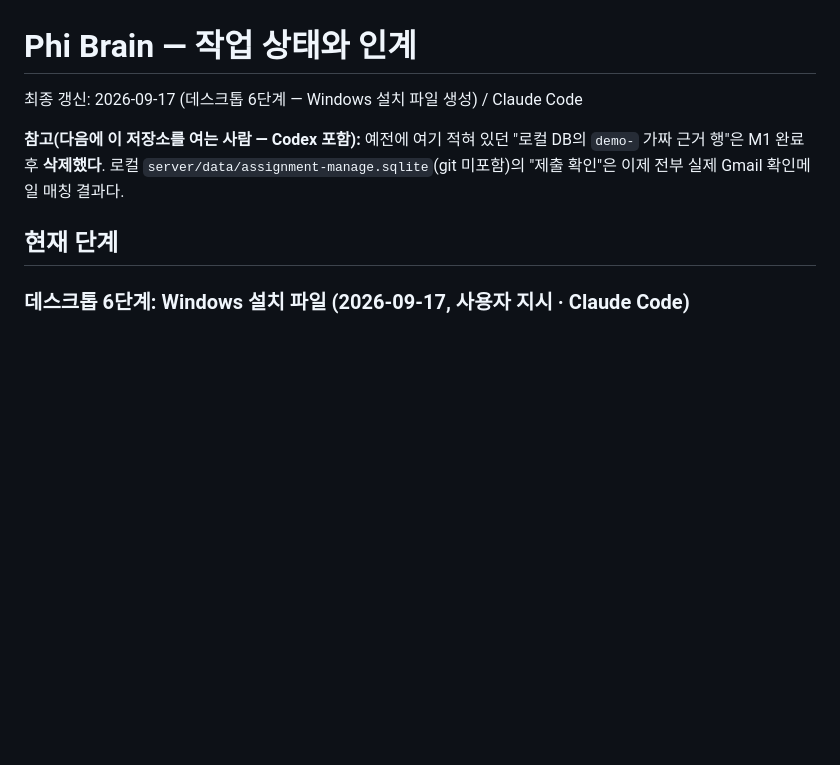
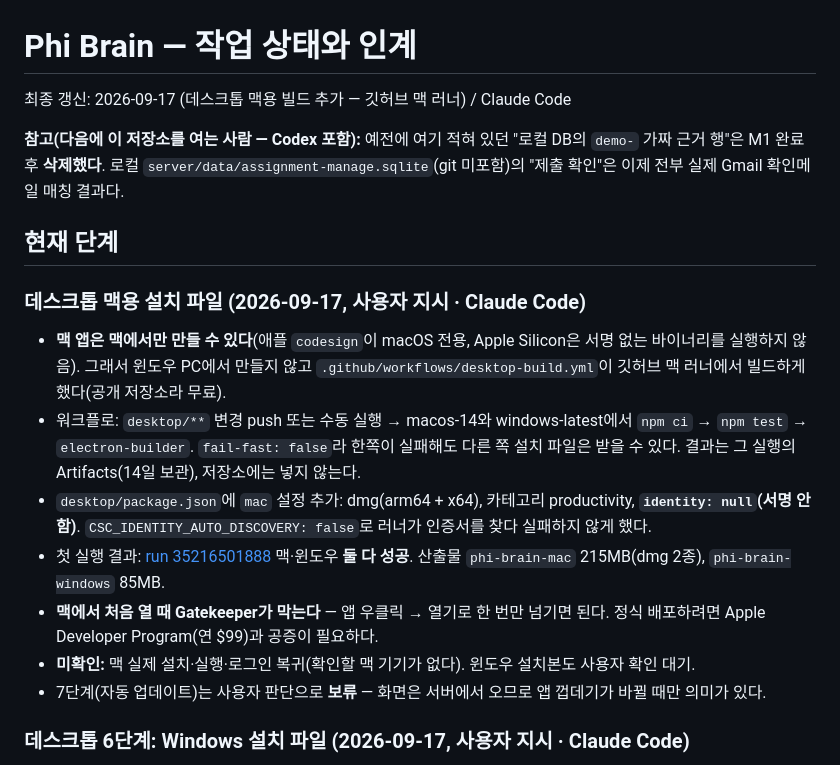
Before and after one commit to yongzu/Phi_Brain, a Markdown page: docs/STATUS.md, the part around the change. Rendered like a GitHub page; blank space fills up the shorter version.

Commit message:
Record the macOS build path and its Gatekeeper caveat
Co-Authored-By: Claude Opus 5 <noreply@anthropic.com>

```diff
--- a/docs/STATUS.md
+++ b/docs/STATUS.md
@@ -1,11 +1,25 @@
 # Phi Brain — 작업 상태와 인계
 
-최종 갱신: 2026-09-17 (데스크톱 6단계 — Windows 설치 파일 생성) / Claude Code
+최종 갱신: 2026-09-17 (데스크톱 맥용 빌드 추가 — 깃허브 맥 러너) / Claude Code
 
 **참고(다음에 이 저장소를 여는 사람 — Codex 포함):** 예전에 여기 적혀 있던 "로컬 DB의 `demo-` 가짜 근거 행"은 M1 완료 후 **삭제했다**.
 로컬 `server/data/assignment-manage.sqlite`(git 미포함)의 "제출 확인"은 이제 전부 실제 Gmail 확인메일 매칭 결과다.
 
 ## 현재 단계
+
+### 데스크톱 맥용 설치 파일 (2026-09-17, 사용자 지시 · Claude Code)
+
+- **맥 앱은 맥에서만 만들 수 있다**(애플 `codesign`이 macOS 전용, Apple Silicon은 서명 없는 바이너리를 실행하지 않음).
+  그래서 윈도우 PC에서 만들지 않고 `.github/workflows/desktop-build.yml`이 깃허브 맥 러너에서 빌드하게 했다(공개 저장소라 무료).
+- 워크플로: `desktop/**` 변경 push 또는 수동 실행 → macos-14와 windows-latest에서 `npm ci` → `npm test` → `electron-builder`.
+  `fail-fast: false`라 한쪽이 실패해도 다른 쪽 설치 파일은 받을 수 있다. 결과는 그 실행의 Artifacts(14일 보관), 저장소에는 넣지 않는다.
+- `desktop/package.json`에 `mac` 설정 추가: dmg(arm64 + x64), 카테고리 productivity, **`identity: null`(서명 안 함)**.
+  `CSC_IDENTITY_AUTO_DISCOVERY: false`로 러너가 인증서를 찾다 실패하지 않게 했다.
+- 첫 실행 결과: [run 35216501888](https://github.com/yongzu/Phi_Brain/actions/runs/35216501888) 맥·윈도우 **둘 다 성공**.
+  산출물 `phi-brain-mac` 215MB(dmg 2종), `phi-brain-windows` 85MB.
+- **맥에서 처음 열 때 Gatekeeper가 막는다** — 앱 우클릭 → 열기로 한 번만 넘기면 된다. 정식 배포하려면 Apple Developer Program(연 $99)과 공증이 필요하다.
+- **미확인:** 맥 실제 설치·실행·로그인 복귀(확인할 맥 기기가 없다). 윈도우 설치본도 사용자 확인 대기.
+- 7단계(자동 업데이트)는 사용자 판단으로 **보류** — 화면은 서버에서 오므로 앱 껍데기가 바뀔 때만 의미가 있다.
 
 ### 데스크톱 6단계: Windows 설치 파일 (2026-09-17, 사용자 지시 · Claude Code)
 
```
Also changed, not shown: docs/DESKTOP.md (+14 -2 lines).
